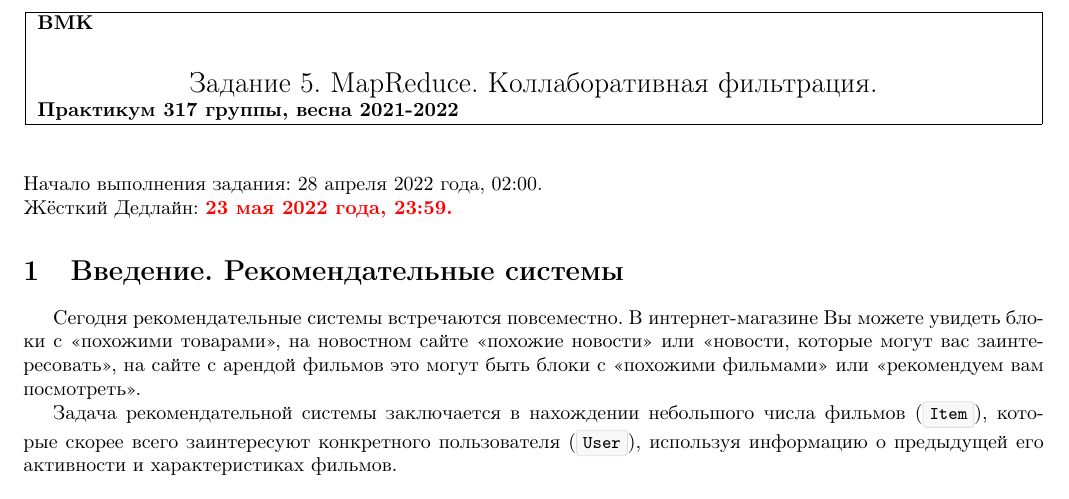
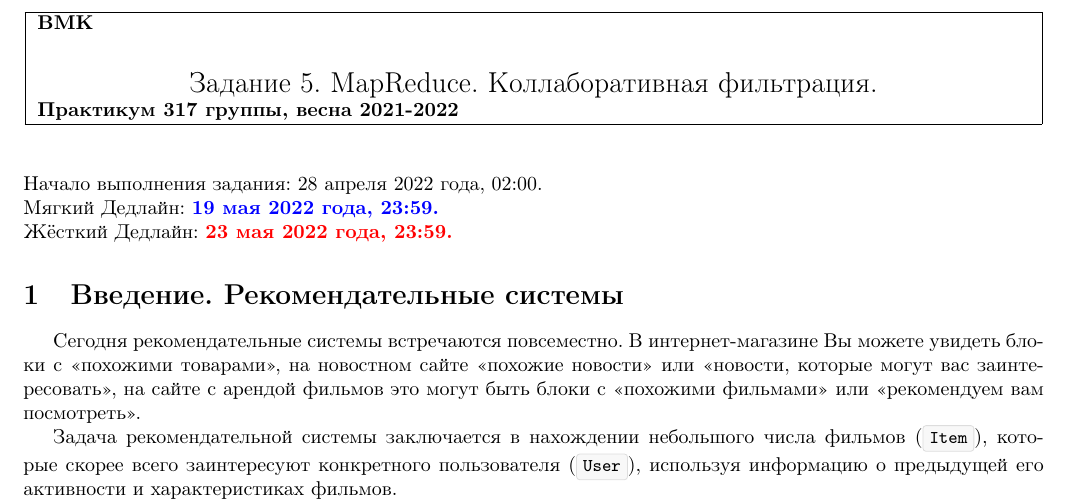
Before and after one commit to mmp-practicum-team/mmp_practicum_spring_2022, a LaTeX document (Tasks/task5/task_05.tex): part of page 1 of 4, cut so that both start at the same text. Compiled offline with pdfLaTeX.

Commit message:
Add soft deadline for Task 05

```diff
--- a/Tasks/task5/task_05.tex
+++ b/Tasks/task5/task_05.tex
@@ -103,6 +103,7 @@ settings={\setlength{\parindent}{0pt}}]{mdcdblk}
 
 \begin{tabbing}
     Начало выполнения задания: 28 апреля 2022 года, 02:00.\\
+    Мягкий Дедлайн: \textcolor{blue}{\bf 19 мая 2022 года, 23:59.}\\
     Жёсткий Дедлайн: \textcolor{red}{\bf 23 мая 2022 года, 23:59.}
 \end{tabbing}
 
```
Also changed, not shown: Tasks/task5/task_05.pdf.
